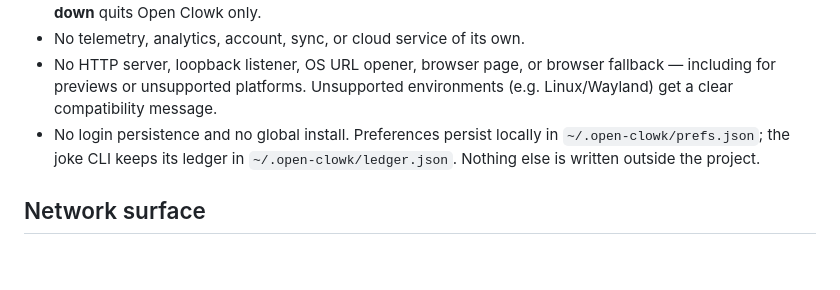
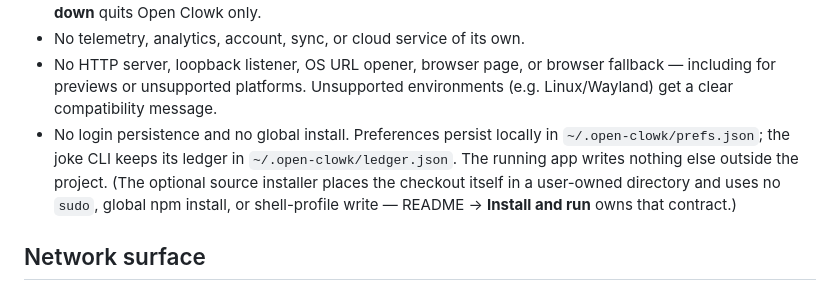
Before and after one commit to jourdanlucente-maker/open-clowk, a Markdown page: SECURITY.md, the part around the change. Drawn GitHub-style; blank space fills up the shorter version.

```diff
--- a/SECURITY.md
+++ b/SECURITY.md
@@ -44,7 +44,10 @@ Two identity signals, both name-only:
   environments (e.g. Linux/Wayland) get a clear compatibility message.
 - No login persistence and no global install. Preferences persist locally in
   `~/.open-clowk/prefs.json`; the joke CLI keeps its ledger in
-  `~/.open-clowk/ledger.json`. Nothing else is written outside the project.
+  `~/.open-clowk/ledger.json`. The running app writes nothing else outside the
+  project. (The optional source installer places the checkout itself in a
+  user-owned directory and uses no `sudo`, global npm install, or shell-profile
+  write — README → **Install and run** owns that contract.)
 
 ## Network surface
 
```
Also changed, not shown: MIGRATION.md (+15 -7 lines), README.md (+7 -6 lines).
